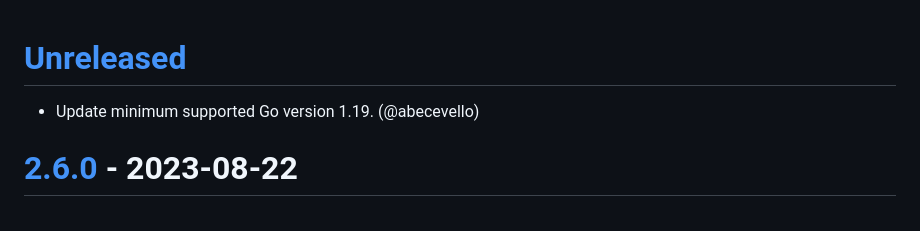
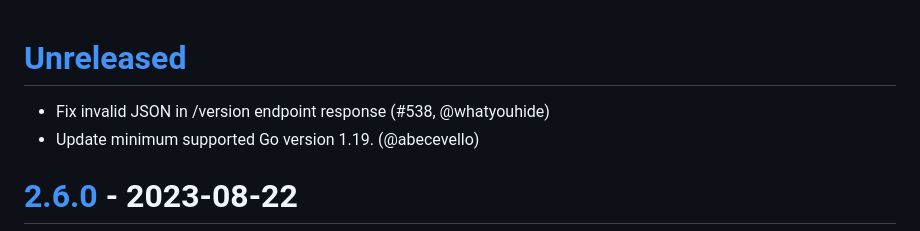
Before and after one commit to Shopify/toxiproxy, a Markdown page: CHANGELOG.md, the part around the change. Rendered like a GitHub page.

Commit message:
Update changelog

```diff
--- a/CHANGELOG.md
+++ b/CHANGELOG.md
@@ -1,5 +1,6 @@
 # [Unreleased]
 
+* Fix invalid JSON in /version endpoint response (#538, @whatyouhide)
 * Update minimum supported Go version 1.19. (@abecevello)
 
 # [2.6.0] - 2023-08-22
```
